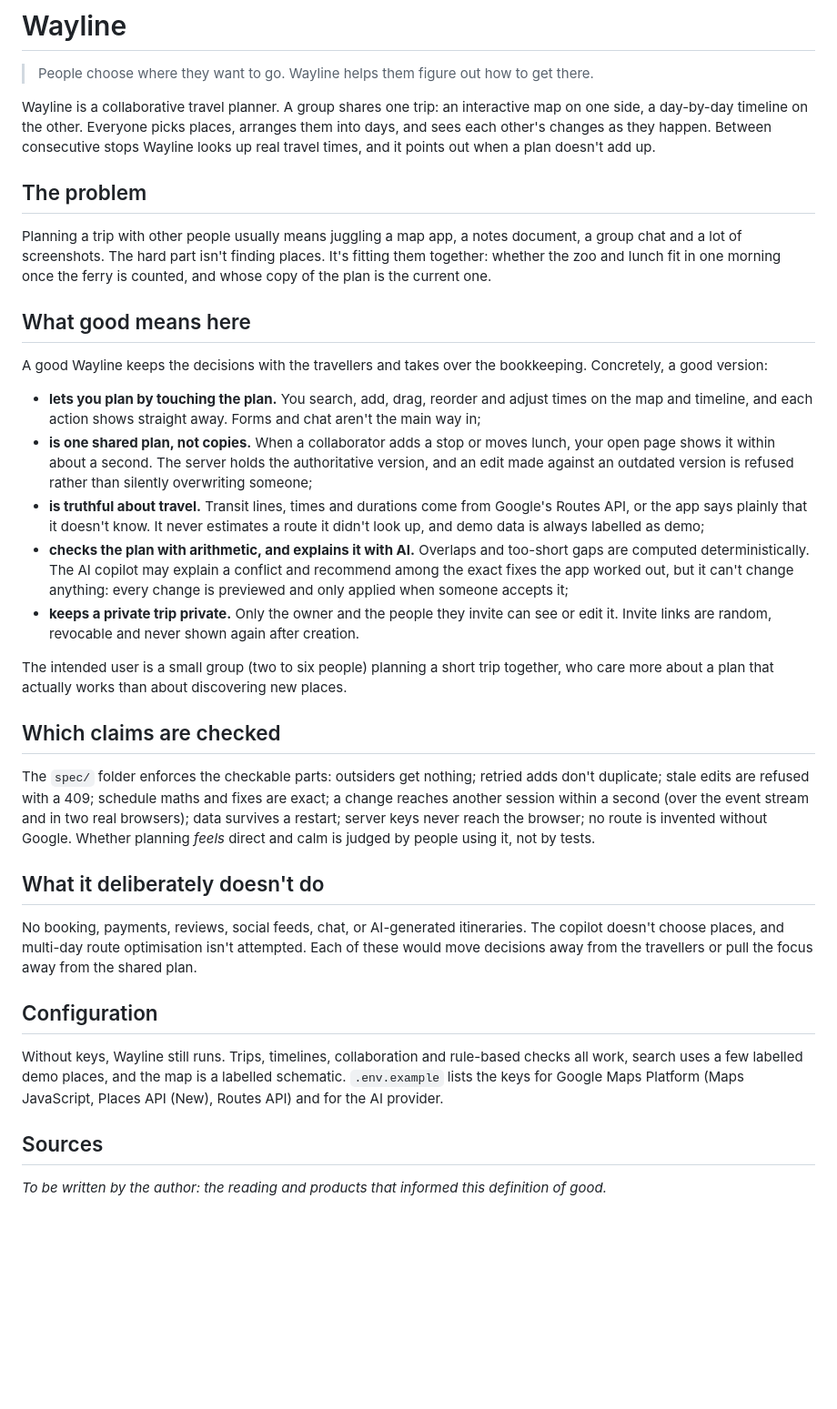
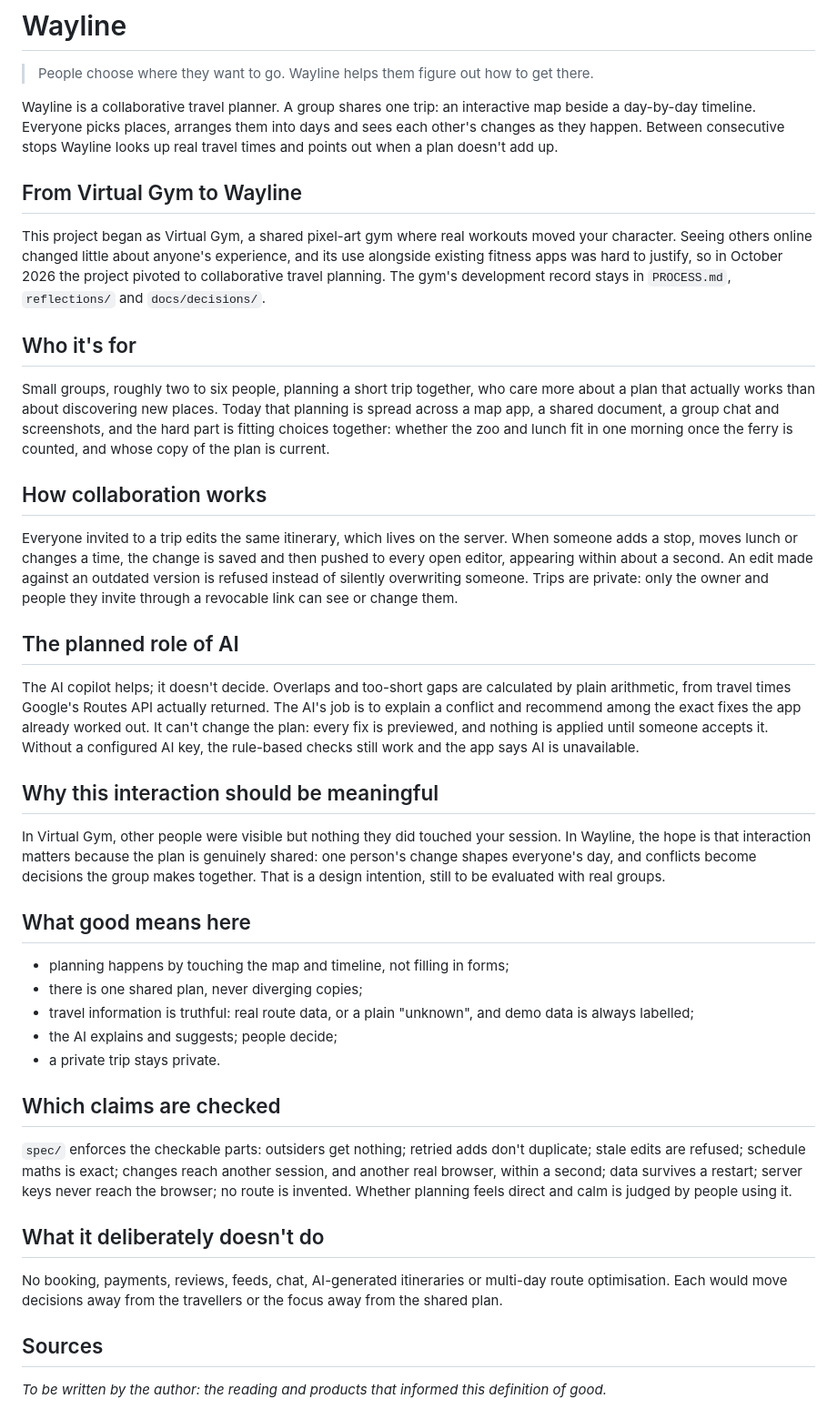
Before and after one commit to comp4020-agentic-coding-studio/comp4020-final-lyclccylcq, a Markdown page: README.md, the part around the change. Shown at 91% size. Drawn GitHub-style; blank space fills up the shorter version.

Commit message:
Document the pivot from Virtual Gym to Wayline in PROCESS.md and README
Co-Authored-By: Claude Opus 5.5 <noreply@anthropic.com>

```diff
--- a/README.md
+++ b/README.md
@@ -2,35 +2,43 @@
 
 > People choose where they want to go. Wayline helps them figure out how to get there.
 
-Wayline is a collaborative travel planner. A group shares one trip: an interactive map on one side, a day-by-day timeline on the other. Everyone picks places, arranges them into days, and sees each other's changes as they happen. Between consecutive stops Wayline looks up real travel times, and it points out when a plan doesn't add up.
+Wayline is a collaborative travel planner. A group shares one trip: an interactive map beside a day-by-day timeline. Everyone picks places, arranges them into days and sees each other's changes as they happen. Between consecutive stops Wayline looks up real travel times and points out when a plan doesn't add up.
 
-## The problem
+## From Virtual Gym to Wayline
 
-Planning a trip with other people usually means juggling a map app, a notes document, a group chat and a lot of screenshots. The hard part isn't finding places. It's fitting them together: whether the zoo and lunch fit in one morning once the ferry is counted, and whose copy of the plan is the current one.
+This project began as Virtual Gym, a shared pixel-art gym where real workouts moved your character. Seeing others online changed little about anyone's experience, and its use alongside existing fitness apps was hard to justify, so in October 2026 the project pivoted to collaborative travel planning. The gym's development record stays in `PROCESS.md`, `reflections/` and `docs/decisions/`.
+
+## Who it's for
+
+Small groups, roughly two to six people, planning a short trip together, who care more about a plan that actually works than about discovering new places. Today that planning is spread across a map app, a shared document, a group chat and screenshots, and the hard part is fitting choices together: whether the zoo and lunch fit in one morning once the ferry is counted, and whose copy of the plan is current.
+
+## How collaboration works
+
+Everyone invited to a trip edits the same itinerary, which lives on the server. When someone adds a stop, moves lunch or changes a time, the change is saved and then pushed to every open editor, appearing within about a second. An edit made against an outdated version is refused instead of silently overwriting someone. Trips are private: only the owner and people they invite through a revocable link can see or change them.
+
+## The planned role of AI
+
+The AI copilot helps; it doesn't decide. Overlaps and too-short gaps are calculated by plain arithmetic, from travel times Google's Routes API actually returned. The AI's job is to explain a conflict and recommend among the exact fixes the app already worked out. It can't change the plan: every fix is previewed, and nothing is applied until someone accepts it. Without a configured AI key, the rule-based checks still work and the app says AI is unavailable.
+
+## Why this interaction should be meaningful
+
+In Virtual Gym, other people were visible but nothing they did touched your session. In Wayline, the hope is that interaction matters because the plan is genuinely shared: one person's change shapes everyone's day, and conflicts become decisions the group makes together. That is a design intention, still to be evaluated with real groups.
 
 ## What good means here
 
-A good Wayline keeps the decisions with the travellers and takes over the bookkeeping. Concretely, a good version:
-
-- **lets you plan by touching the plan.** You search, add, drag, reorder and adjust times on the map and timeline, and each action shows straight away. Forms and chat aren't the main way in;
-- **is one shared plan, not copies.** When a collaborator adds a stop or moves lunch, your open page shows it within about a second. The server holds the authoritative version, and an edit made against an outdated version is refused rather than silently overwriting someone;
-- **is truthful about travel.** Transit lines, times and durations come from Google's Routes API, or the app says plainly that it doesn't know. It never estimates a route it didn't look up, and demo data is always labelled as demo;
-- **checks the plan with arithmetic, and explains it with AI.** Overlaps and too-short gaps are computed deterministically. The AI copilot may explain a conflict and recommend among the exact fixes the app worked out, but it can't change anything: every change is previewed and only applied when someone accepts it;
-- **keeps a private trip private.** Only the owner and the people they invite can see or edit it. Invite links are random, revocable and never shown again after creation.
-
-The intended user is a small group (two to six people) planning a short trip together, who care more about a plan that actually works than about discovering new places.
+- planning happens by touching the map and timeline, not filling in forms;
+- there is one shared plan, never diverging copies;
+- travel information is truthful: real route data, or a plain "unknown", and demo data is always labelled;
+- the AI explains and suggests; people decide;
+- a private trip stays private.
 
 ## Which claims are checked
 
-The `spec/` folder enforces the checkable parts: outsiders get nothing; retried adds don't duplicate; stale edits are refused with a 409; schedule maths and fixes are exact; a change reaches another session within a second (over the event stream and in two real browsers); data survives a restart; server keys never reach the browser; no route is invented without Google. Whether planning *feels* direct and calm is judged by people using it, not by tests.
+`spec/` enforces the checkable parts: outsiders get nothing; retried adds don't duplicate; stale edits are refused; schedule maths is exact; changes reach another session, and another real browser, within a second; data survives a restart; server keys never reach the browser; no route is invented. Whether planning feels direct and calm is judged by people using it.
 
 ## What it deliberately doesn't do
 
-No booking, payments, reviews, social feeds, chat, or AI-generated itineraries. The copilot doesn't choose places, and multi-day route optimisation isn't attempted. Each of these would move decisions away from the travellers or pull the focus away from the shared plan.
-
-## Configuration
-
-Without keys, Wayline still runs. Trips, timelines, collaboration and rule-based checks all work, search uses a few labelled demo places, and the map is a labelled schematic. `.env.example` lists the keys for Google Maps Platform (Maps JavaScript, Places API (New), Routes API) and for the AI provider.
+No booking, payments, reviews, feeds, chat, AI-generated itineraries or multi-day route optimisation. Each would move decisions away from the travellers or the focus away from the shared plan.
 
 ## Sources
 
```
Also changed, not shown: PROCESS.md (+14 -0 lines).
